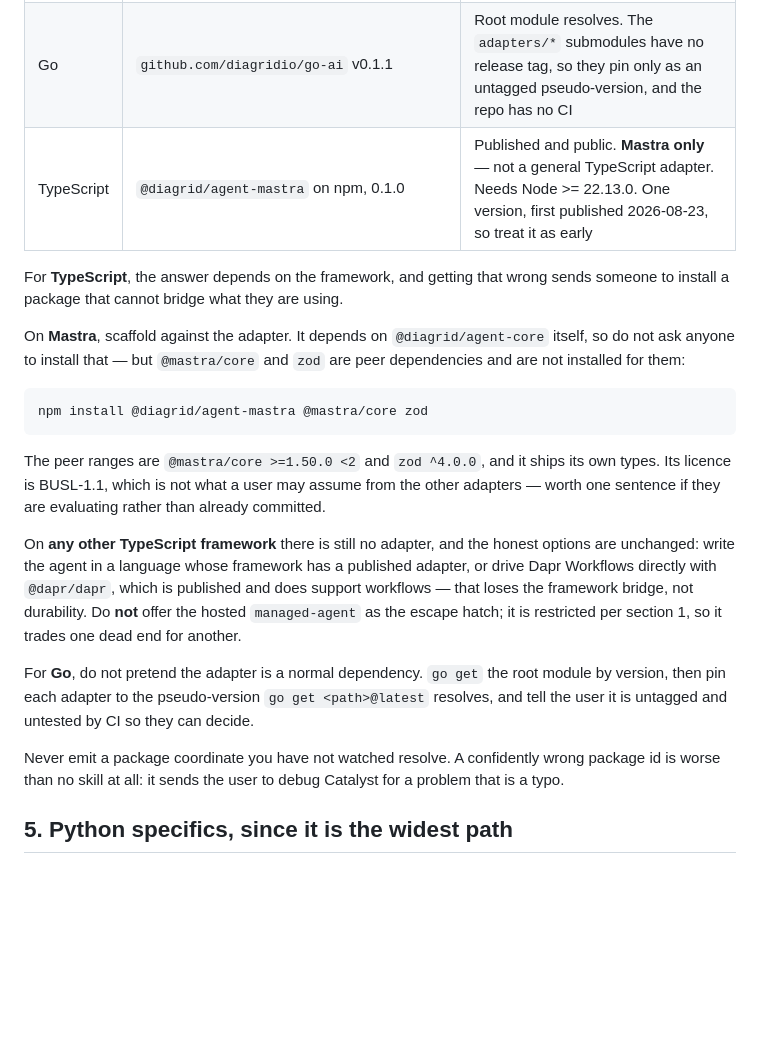
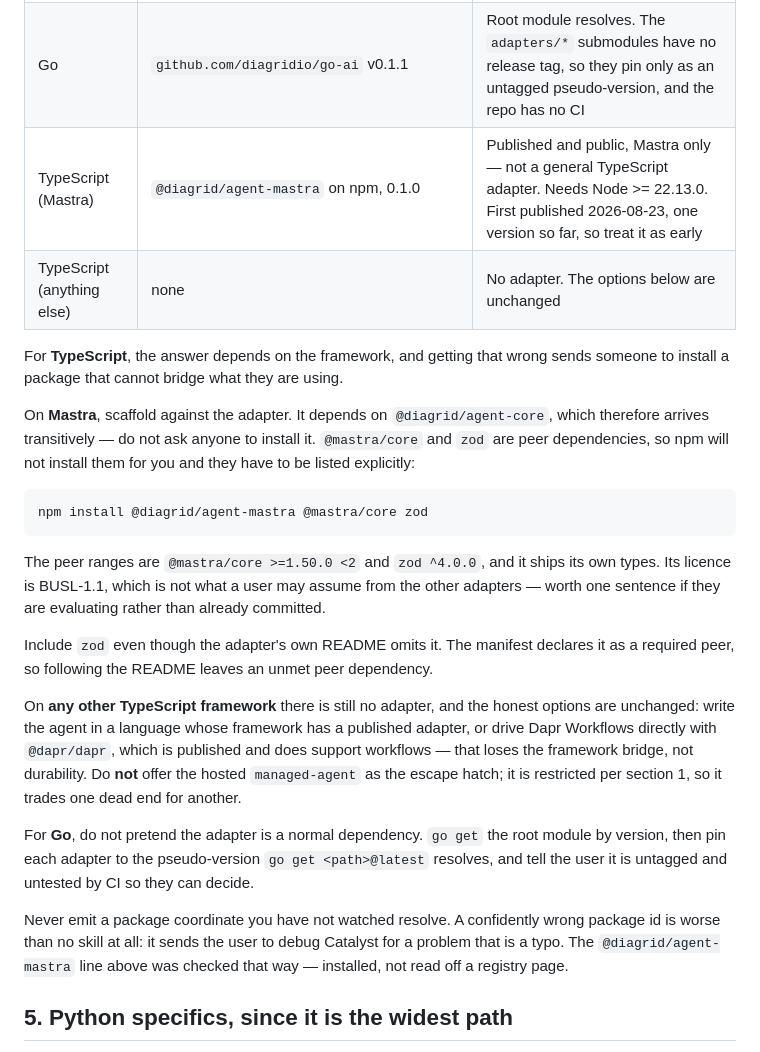
Before and after one commit to diagridio/catalyst-ai, a Markdown page: skills/catalyst-agent-scaffold/SKILL.md, the part around the change. Drawn GitHub-style; blank space fills up the shorter version.

Commit message:
fix: act on the doc review — style parity, and a peer the upstream README omits
The reviewer verified every claim by installing the package rather than reading
the registry JSON, and turned up something worth keeping: the adapter's own
README installs `@diagrid/agent-mastra @mastra/core` and leaves out `zod`, which
its manifest declares as a required peer. Following that README leaves an unmet
peer dependency, so the skill now says to include it and why — otherwise the
next person to compare the two will "correct" ours to match theirs.

Style: the State cell was the only one using bold, and ran to four clauses while
its siblings run to one or two. Dropped the bold, and split the row in two so
the scope reads off the Language column alone. Generalising "Mastra works" to
"TypeScript works" is the one failure this change exists to prevent, and a fast
skim should not be able to get there.

Also corrected the antecedent in the peer-dependency sentence, and made the
"never emit a coordinate you have not watched resolve" line say which coordinate
was actually watched — I checked the Mastra one, not the other four, and the
first version of that edit implied all five.

````diff
--- a/skills/catalyst-agent-scaffold/SKILL.md
+++ b/skills/catalyst-agent-scaffold/SKILL.md
@@ -120,14 +120,16 @@ different stage in each language, and that difference decides what you can scaff
 | .NET | `Diagrid.AI.Microsoft.AgentFramework` on NuGet, 1.0.10 | Published. Microsoft Agent Framework; targets net8.0, net9.0, net10.0 |
 | Java | `io.diagrid:diagrid-spring-ai-starter` on Maven Central, 0.2.0 | Published, Spring AI. Its own README says the APIs are not yet stable |
 | Go | `github.com/diagridio/go-ai` v0.1.1 | Root module resolves. The `adapters/*` submodules have no release tag, so they pin only as an untagged pseudo-version, and the repo has no CI |
-| TypeScript | `@diagrid/agent-mastra` on npm, 0.1.0 | Published and public. **Mastra only** — not a general TypeScript adapter. Needs Node >= 22.13.0. One version, first published 2026-08-23, so treat it as early |
+| TypeScript (Mastra) | `@diagrid/agent-mastra` on npm, 0.1.0 | Published and public, Mastra only — not a general TypeScript adapter. Needs Node >= 22.13.0. First published 2026-08-23, one version so far, so treat it as early |
+| TypeScript (anything else) | none | No adapter. The options below are unchanged |
 
 For **TypeScript**, the answer depends on the framework, and getting that wrong sends
 someone to install a package that cannot bridge what they are using.
 
-On **Mastra**, scaffold against the adapter. It depends on `@diagrid/agent-core`
-itself, so do not ask anyone to install that — but `@mastra/core` and `zod` are peer
-dependencies and are not installed for them:
+On **Mastra**, scaffold against the adapter. It depends on `@diagrid/agent-core`, which
+therefore arrives transitively — do not ask anyone to install it. `@mastra/core` and
+`zod` are peer dependencies, so npm will not install them for you and they have to be
+listed explicitly:
 
 ```bash
 npm install @diagrid/agent-mastra @mastra/core zod
@@ -136,6 +138,9 @@ npm install @diagrid/agent-mastra @mastra/core zod
 The peer ranges are `@mastra/core >=1.50.0 <2` and `zod ^4.0.0`, and it ships its own
 types. Its licence is BUSL-1.1, which is not what a user may assume from the other
 adapters — worth one sentence if they are evaluating rather than already committed.
+
+Include `zod` even though the adapter's own README omits it. The manifest declares it
+as a required peer, so following the README leaves an unmet peer dependency.
 
 On **any other TypeScript framework** there is still no adapter, and the honest options
 are unchanged: write the agent in a language whose framework has a published adapter,
@@ -150,7 +155,8 @@ and tell the user it is untagged and untested by CI so they can decide.
 
 Never emit a package coordinate you have not watched resolve. A confidently wrong
 package id is worse than no skill at all: it sends the user to debug Catalyst for a
-problem that is a typo.
+problem that is a typo. The `@diagrid/agent-mastra` line above was checked that way —
+installed, not read off a registry page.
 
 ## 5. Python specifics, since it is the widest path
 
````
